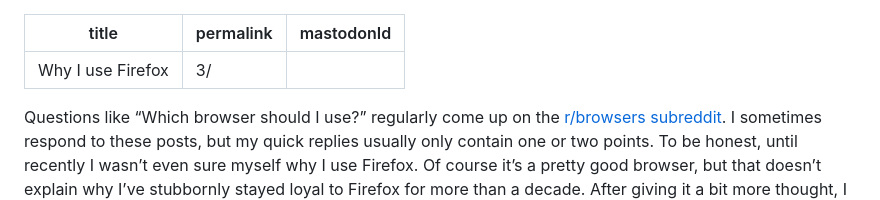
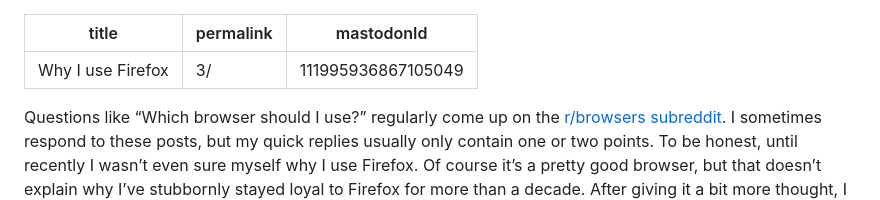
Before and after one commit to simevidas/blog, a Markdown page: posts/2024-02-26.md, the part around the change. Rendered like a GitHub page.

Commit message:
Add Mastodon ID for 3. post

```diff
--- a/posts/2024-02-26.md
+++ b/posts/2024-02-26.md
@@ -1,7 +1,7 @@
 ---
 title: Why I use Firefox
 permalink: '3/'
-mastodonId: ''
+mastodonId: '111995936867105049'
 ---
 
 Questions like “Which browser should I use?” regularly come up on the [r/browsers subreddit](https://www.reddit.com/r/browsers/). I sometimes respond to these posts, but my quick replies usually only contain one or two points. To be honest, until recently I wasn’t even sure myself why I use Firefox. Of course it’s a pretty good browser, but that doesn’t explain why I’ve stubbornly stayed loyal to Firefox for more than a decade. After giving it a bit more thought, I came up with the following reasons.
```
